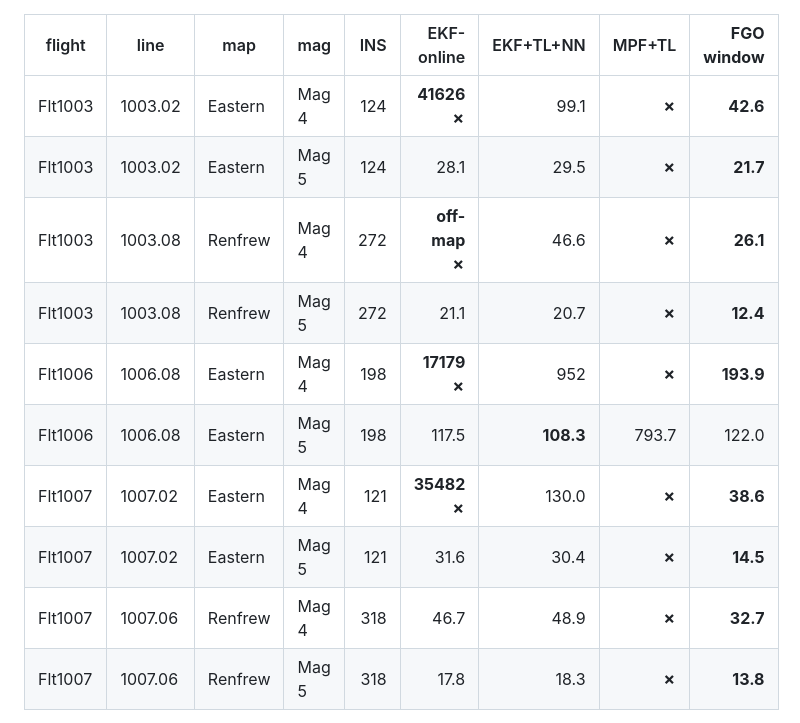
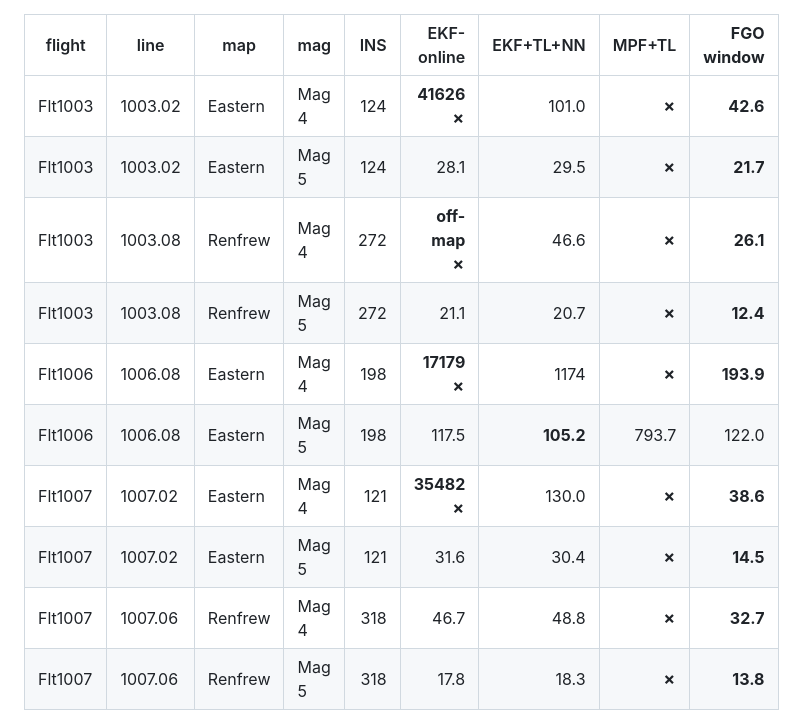
Before and after one commit to cinco125-source/MagNav, a Markdown page: research/README.md, the part around the change. Rendered like a GitHub page.

Commit message:
Align breadth README numbers to committed CI CSV (run-to-run EKF+TL+NN drift)
The reimplemented EKF+TL+NN cold-start baseline is numerically sensitive and its
per-line DRMS varies ~1-2 m between CI runs; pin the breadth table to the latest
committed fgo_breadth_results.csv. No qualitative claim changes (FGO still best of
four on all 8 counted cases).

Co-Authored-By: Claude Opus 4.8 <noreply@anthropic.com>
Claude-Session: https://claude.ai/code/session_01BQFazvTXkXp28SBkwZmzs1

```diff
--- a/research/README.md
+++ b/research/README.md
@@ -88,15 +88,15 @@ warm-up (`research/fgo_breadth.jl`); ✗ = diverged beyond the 10 km cutoff:
 
 | flight | line | map | mag | INS | EKF-online | EKF+TL+NN | MPF+TL | **FGO window** |
 |---|---|---|---|---:|---:|---:|---:|---:|
-| Flt1003 | 1003.02 | Eastern | Mag 4 | 124 | **41626 ✗** | 99.1 | **✗** | **42.6** |
+| Flt1003 | 1003.02 | Eastern | Mag 4 | 124 | **41626 ✗** | 101.0 | **✗** | **42.6** |
 | Flt1003 | 1003.02 | Eastern | Mag 5 | 124 | 28.1 | 29.5 | **✗** | **21.7** |
 | Flt1003 | 1003.08 | Renfrew | Mag 4 | 272 | **off-map ✗** | 46.6 | **✗** | **26.1** |
 | Flt1003 | 1003.08 | Renfrew | Mag 5 | 272 | 21.1 | 20.7 | **✗** | **12.4** |
-| Flt1006 | 1006.08 | Eastern | Mag 4 | 198 | **17179 ✗** | 952 | **✗** | **193.9** |
-| Flt1006 | 1006.08 | Eastern | Mag 5 | 198 | 117.5 | **108.3** | 793.7 | 122.0 |
+| Flt1006 | 1006.08 | Eastern | Mag 4 | 198 | **17179 ✗** | 1174 | **✗** | **193.9** |
+| Flt1006 | 1006.08 | Eastern | Mag 5 | 198 | 117.5 | **105.2** | 793.7 | 122.0 |
 | Flt1007 | 1007.02 | Eastern | Mag 4 | 121 | **35482 ✗** | 130.0 | **✗** | **38.6** |
 | Flt1007 | 1007.02 | Eastern | Mag 5 | 121 | 31.6 | 30.4 | **✗** | **14.5** |
-| Flt1007 | 1007.06 | Renfrew | Mag 4 | 318 | 46.7 | 48.9 | **✗** | **32.7** |
+| Flt1007 | 1007.06 | Renfrew | Mag 4 | 318 | 46.7 | 48.8 | **✗** | **32.7** |
 | Flt1007 | 1007.06 | Renfrew | Mag 5 | 318 | 17.8 | 18.3 | **✗** | **13.8** |
 
 **EKF+TL+NN diverged on 0 cases (the NN keeps the causal filter bounded), yet the
```
